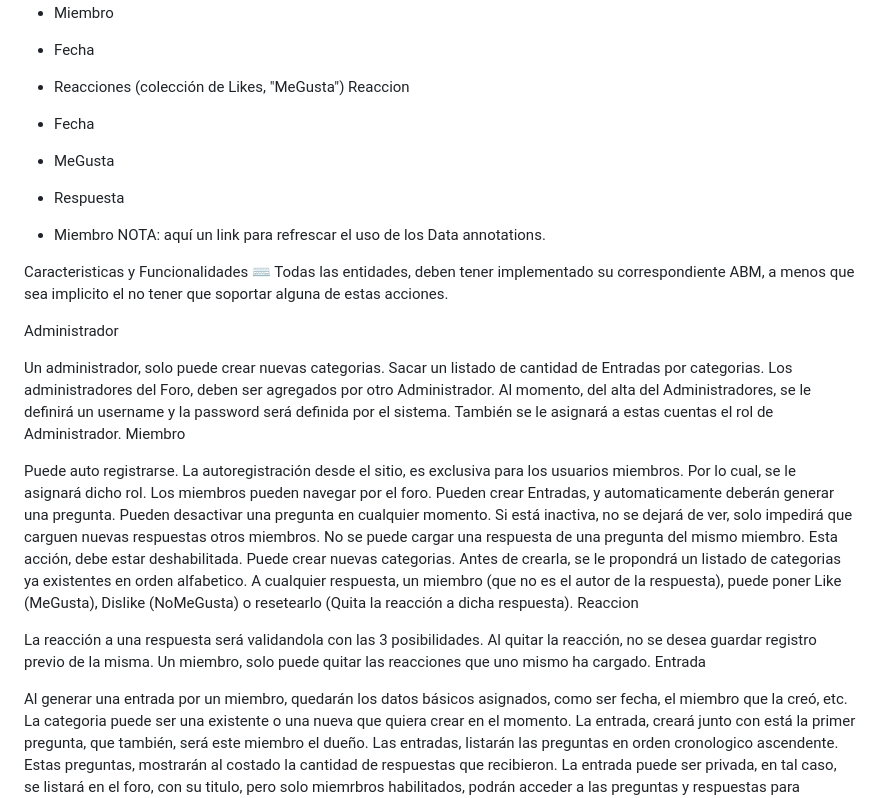
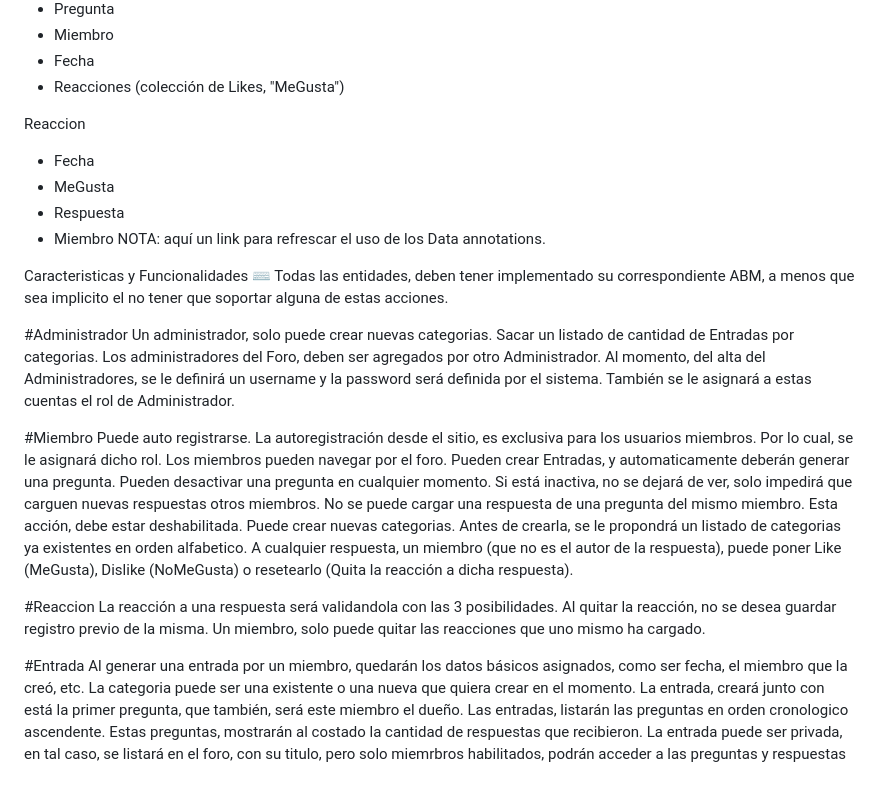
Before and after one commit to Deby93/2C-2023-Foro-PNT1-LANDA, a Markdown page: README.md, the part around one of its changes. Drawn GitHub-style.

```diff
--- a/README.md
+++ b/README.md
@@ -116,8 +120,8 @@ Respuesta
 - Miembro
 - Fecha
 - Reacciones (colección de Likes, "MeGusta")
+
 Reaccion
-
 - Fecha
 - MeGusta
 - Respuesta
@@ -127,15 +131,14 @@ NOTA: aquí un link para refrescar el uso de los Data annotations.
 Caracteristicas y Funcionalidades ⌨️
 Todas las entidades, deben tener implementado su correspondiente ABM, a menos que sea implicito el no tener que soportar alguna de estas acciones.
 
-Administrador
-
+#Administrador
 Un administrador, solo puede crear nuevas categorias.
 Sacar un listado de cantidad de Entradas por categorias.
 Los administradores del Foro, deben ser agregados por otro Administrador.
 Al momento, del alta del Administradores, se le definirá un username y la password será definida por el sistema.
 También se le asignará a estas cuentas el rol de Administrador.
-Miembro
 
+#Miembro
 Puede auto registrarse.
 La autoregistración desde el sitio, es exclusiva para los usuarios miembros. Por lo cual, se le asignará dicho rol.
 Los miembros pueden navegar por el foro.
@@ -145,13 +148,13 @@ No se puede cargar una respuesta de una pregunta del mismo miembro. Esta acción
 Puede crear nuevas categorias.
 Antes de crearla, se le propondrá un listado de categorias ya existentes en orden alfabetico.
 A cualquier respuesta, un miembro (que no es el autor de la respuesta), puede poner Like (MeGusta), Dislike (NoMeGusta) o resetearlo (Quita la reacción a dicha respuesta).
-Reaccion
 
+#Reaccion
 La reacción a una respuesta será validandola con las 3 posibilidades.
 Al quitar la reacción, no se desea guardar registro previo de la misma.
 Un miembro, solo puede quitar las reacciones que uno mismo ha cargado.
-Entrada
 
+#Entrada
 Al generar una entrada por un miembro, quedarán los datos básicos asignados, como ser fecha, el miembro que la creó, etc.
 La categoria puede ser una existente o una nueva que quiera crear en el momento.
 La entrada, creará junto con está la primer pregunta, que también, será este miembro el dueño.
```
Also changed, not shown: other parts of README.md (+12 -8 lines).
